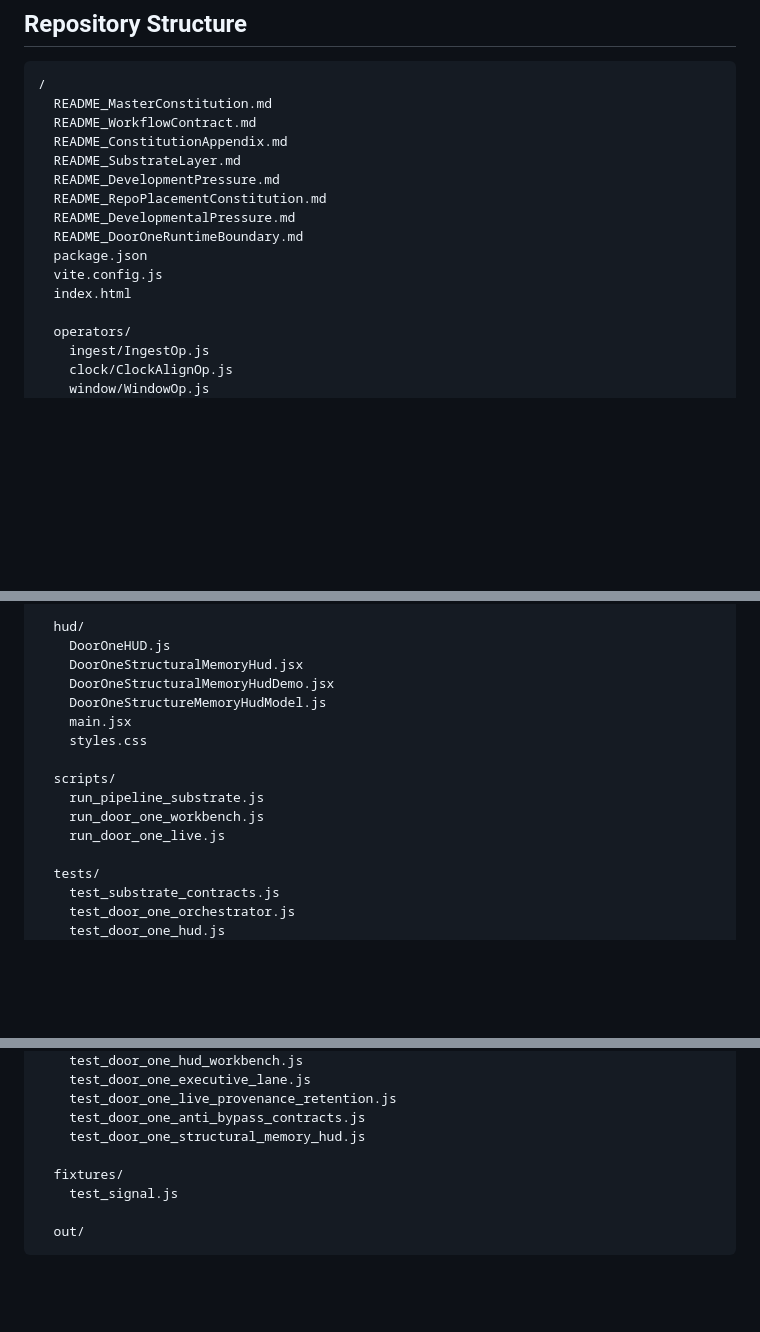
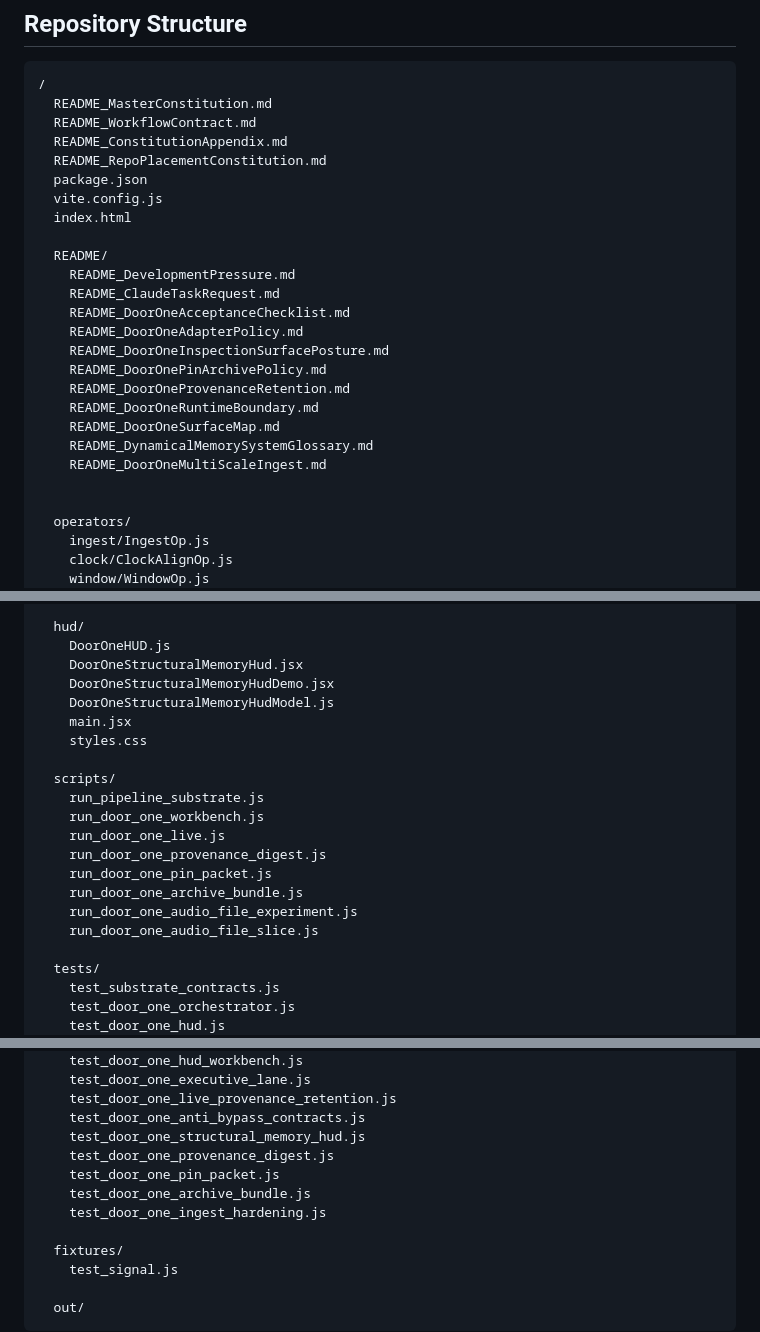
Before and after one commit to ReedBarrus/DynamicalMemoryEngine, a Markdown page: README.md, 3 parts joined by grey strips. GitHub-like rendering; blank space fills up the shorter version.

```diff
--- a/README.md
+++ b/README.md
@@ -52,14 +52,24 @@ Later layers are planned as separate architectural doors:
   README_MasterConstitution.md
   README_WorkflowContract.md
   README_ConstitutionAppendix.md
-  README_SubstrateLayer.md
-  README_DevelopmentPressure.md
   README_RepoPlacementConstitution.md
-  README_DevelopmentalPressure.md
-  README_DoorOneRuntimeBoundary.md
   package.json
   vite.config.js
   index.html
+
+  README/
+    README_DevelopmentPressure.md
+    README_ClaudeTaskRequest.md
+    README_DoorOneAcceptanceChecklist.md
+    README_DoorOneAdapterPolicy.md
+    README_DoorOneInspectionSurfacePosture.md
+    README_DoorOnePinArchivePolicy.md
+    README_DoorOneProvenanceRetention.md
+    README_DoorOneRuntimeBoundary.md
+    README_DoorOneSurfaceMap.md
+    README_DynamicalMemorySystemGlossary.md
+    README_DoorOneMultiScaleIngest.md
+
 
   operators/
     ingest/IngestOp.js
@@ -94,7 +104,7 @@ Later layers are planned as separate architectural doors:
     DoorOneHUD.js
     DoorOneStructuralMemoryHud.jsx
     DoorOneStructuralMemoryHudDemo.jsx
-    DoorOneStructureMemoryHudModel.js
+    DoorOneStructuralMemoryHudModel.js
     main.jsx
     styles.css
 
@@ -102,6 +112,11 @@ Later layers are planned as separate architectural doors:
     run_pipeline_substrate.js
     run_door_one_workbench.js
     run_door_one_live.js
+    run_door_one_provenance_digest.js
+    run_door_one_pin_packet.js
+    run_door_one_archive_bundle.js
+    run_door_one_audio_file_experiment.js
+    run_door_one_audio_file_slice.js
 
   tests/
     test_substrate_contracts.js
@@ -121,6 +136,10 @@ Later layers are planned as separate architectural doors:
     test_door_one_live_provenance_retention.js
     test_door_one_anti_bypass_contracts.js
     test_door_one_structural_memory_hud.js
+    test_door_one_provenance_digest.js
+    test_door_one_pin_packet.js
+    test_door_one_archive_bundle.js
+    test_door_one_ingest_hardening.js
 
   fixtures/
     test_signal.js
```
